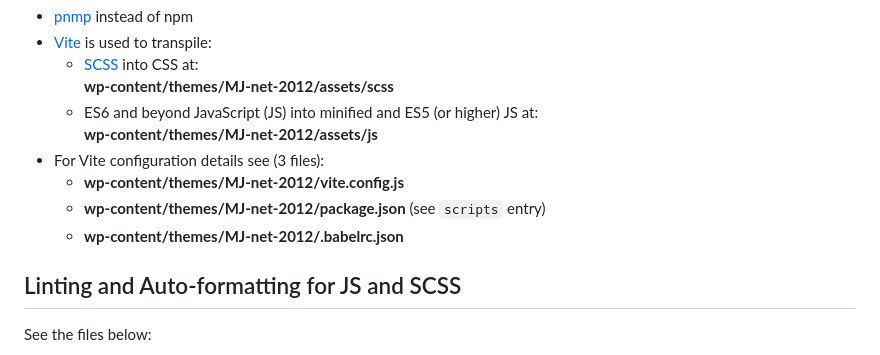
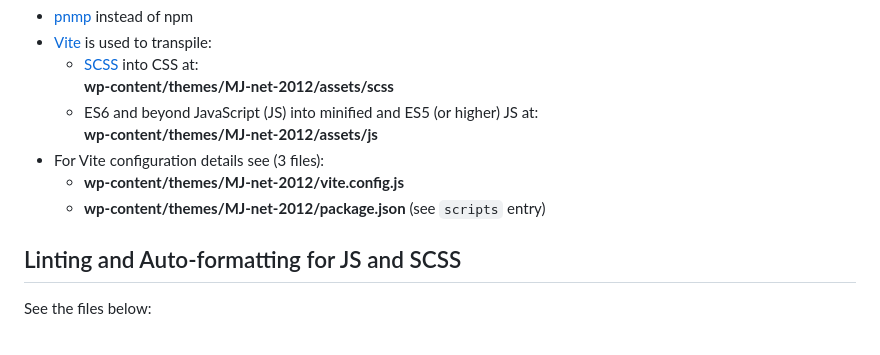
Before and after one commit to Hollyw00d/mattjennings_net, a Markdown page: README.md, the part around the change. Rendered like a GitHub page.

Commit message:
deleted unneeded babel file mention in README

```diff
--- a/README.md
+++ b/README.md
@@ -15,7 +15,6 @@ __wp-content/themes/MJ-net-2012__
 - For Vite configuration details see (3 files):
   - __wp-content/themes/MJ-net-2012/vite.config.js__
   - __wp-content/themes/MJ-net-2012/package.json__ (see `scripts` entry)
-  - __wp-content/themes/MJ-net-2012/.babelrc.json__
 
 ## Linting and Auto-formatting for JS and SCSS
 See the files below:
```
